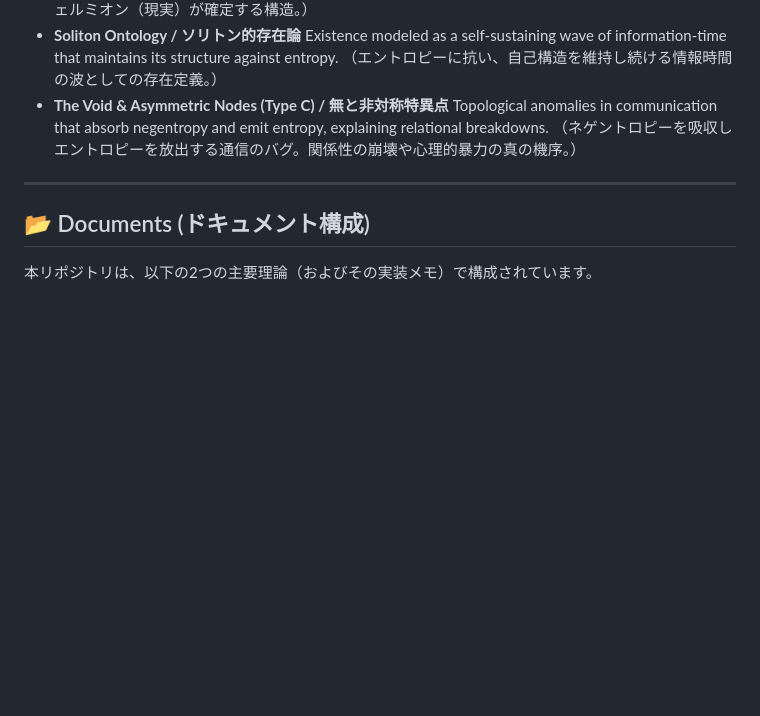
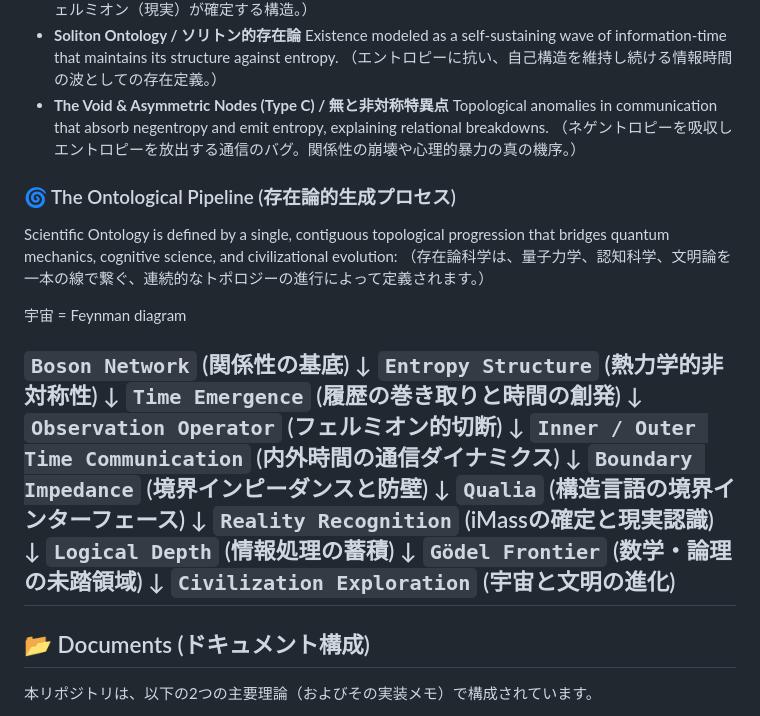
Before and after one commit to SelleCelery/Scientific-Ontology, a Markdown page: README.md, the part around the change. GitHub-like rendering; blank space fills up the shorter version.

Commit message:
Add The Ontological Pipeline and finalize core structure

```diff
--- a/README.md
+++ b/README.md
@@ -31,6 +31,33 @@ Scientific Ontology（存在論科学）は、物理・情報・存在を統一
   Topological anomalies in communication that absorb negentropy and emit entropy, explaining relational breakdowns.
   （ネゲントロピーを吸収しエントロピーを放出する通信のバグ。関係性の崩壊や心理的暴力の真の機序。）
 
+### 🌀 The Ontological Pipeline (存在論的生成プロセス)
+Scientific Ontology is defined by a single, contiguous topological progression that bridges quantum mechanics, cognitive science, and civilizational evolution:
+（存在論科学は、量子力学、認知科学、文明論を一本の線で繋ぐ、連続的なトポロジーの進行によって定義されます。）
+
+宇宙 = Feynman diagram
+
+`Boson Network` (関係性の基底)
+  ↓
+`Entropy Structure` (熱力学的非対称性)
+  ↓
+`Time Emergence` (履歴の巻き取りと時間の創発)
+  ↓
+`Observation Operator` (フェルミオン的切断)
+  ↓
+`Inner / Outer Time Communication` (内外時間の通信ダイナミクス)
+  ↓
+`Boundary Impedance` (境界インピーダンスと防壁)
+  ↓
+`Qualia` (構造言語の境界インターフェース)
+  ↓
+`Reality Recognition` (iMassの確定と現実認識)
+  ↓
+`Logical Depth` (情報処理の蓄積)
+  ↓
+`Gödel Frontier` (数学・論理の未踏領域)
+  ↓
+`Civilization Exploration` (宇宙と文明の進化)
 ---
 
 ## 📂 Documents (ドキュメント構成)
```
